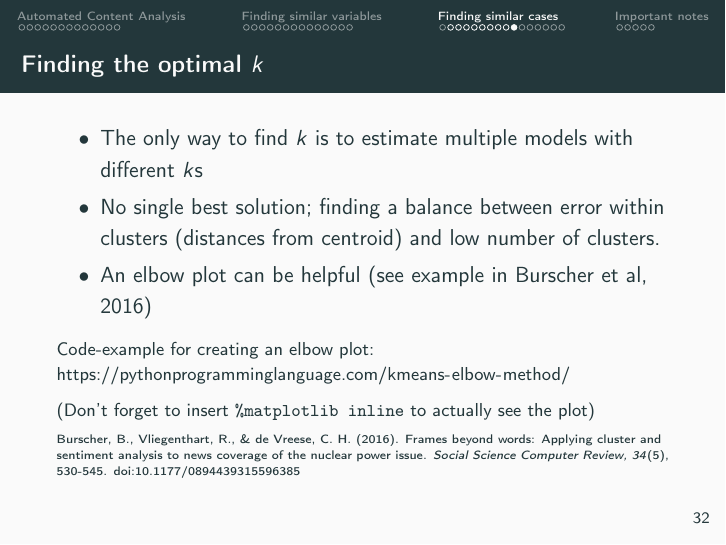
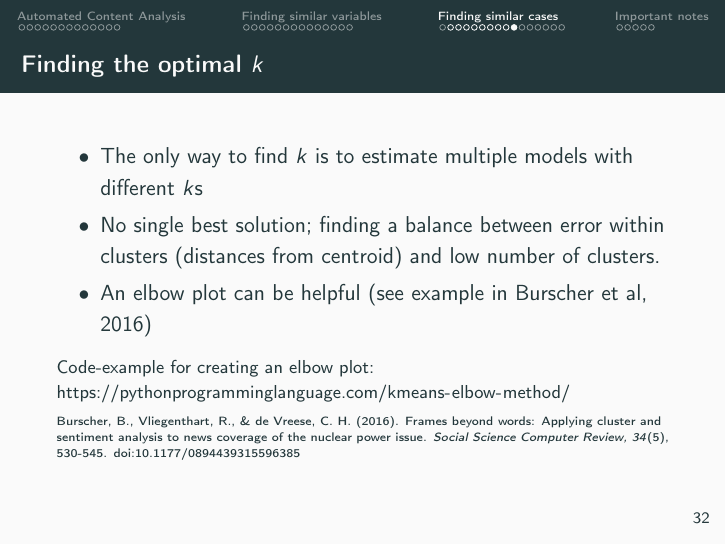
Before and after one commit to annekroon/gesis-machine-learning, LaTeX slides (fall-2023/day3/day3-morning.tex): page 59 of 73. Compiled offline with pdfLaTeX.

Commit message:
outdated code removed

```diff
--- a/fall-2023/day3/day3-morning.tex
+++ b/fall-2023/day3/day3-morning.tex
@@ -655,7 +654,6 @@ Cluster 4: as was he if they my all will get has
 Code-example for creating an elbow plot:
 \url{https://pythonprogramminglanguage.com/kmeans-elbow-method/}
 
-(Don't forget to insert \texttt{\%matplotlib inline} to actually see the plot)
 
 
 \tiny{Burscher, B., Vliegenthart, R., \& de Vreese, C. H. (2016). Frames beyond words: Applying cluster and sentiment analysis to news coverage of the
```
Also changed, not shown: fall-2023/day3/day3-morning.pdf, fall-2023/day3/day3-morning.tex (1 more changed lines).
